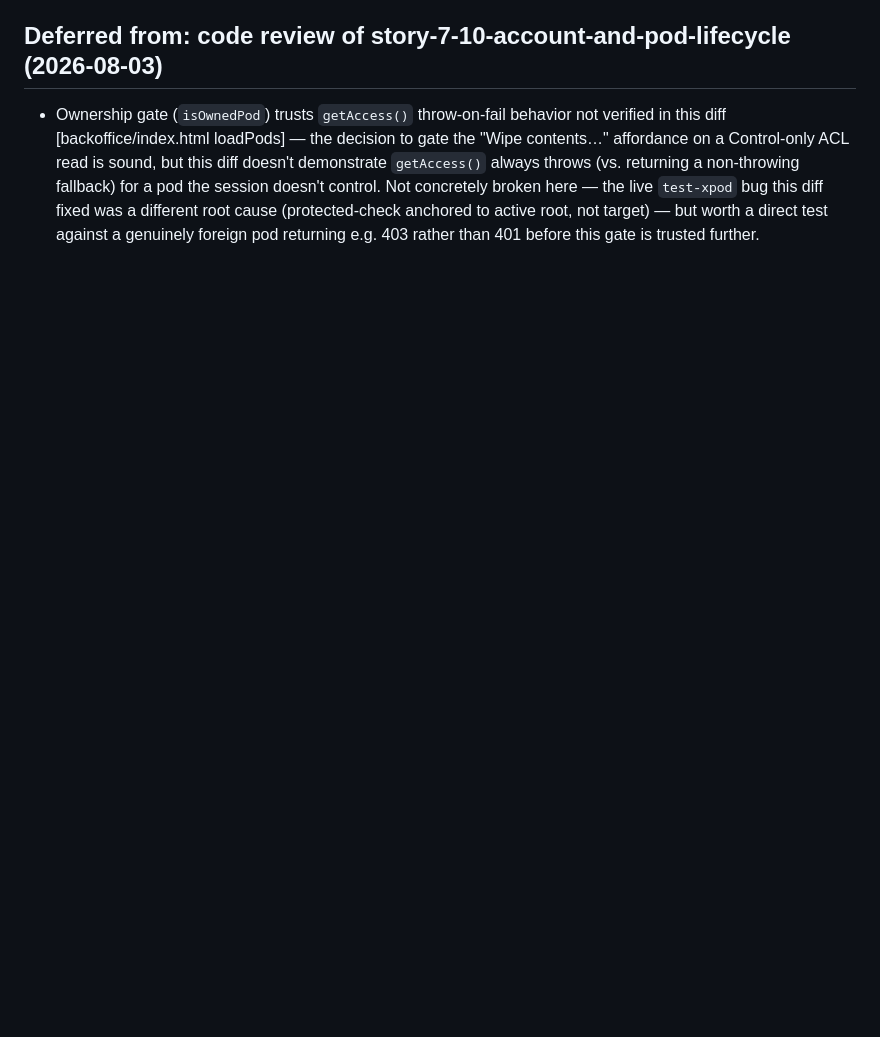
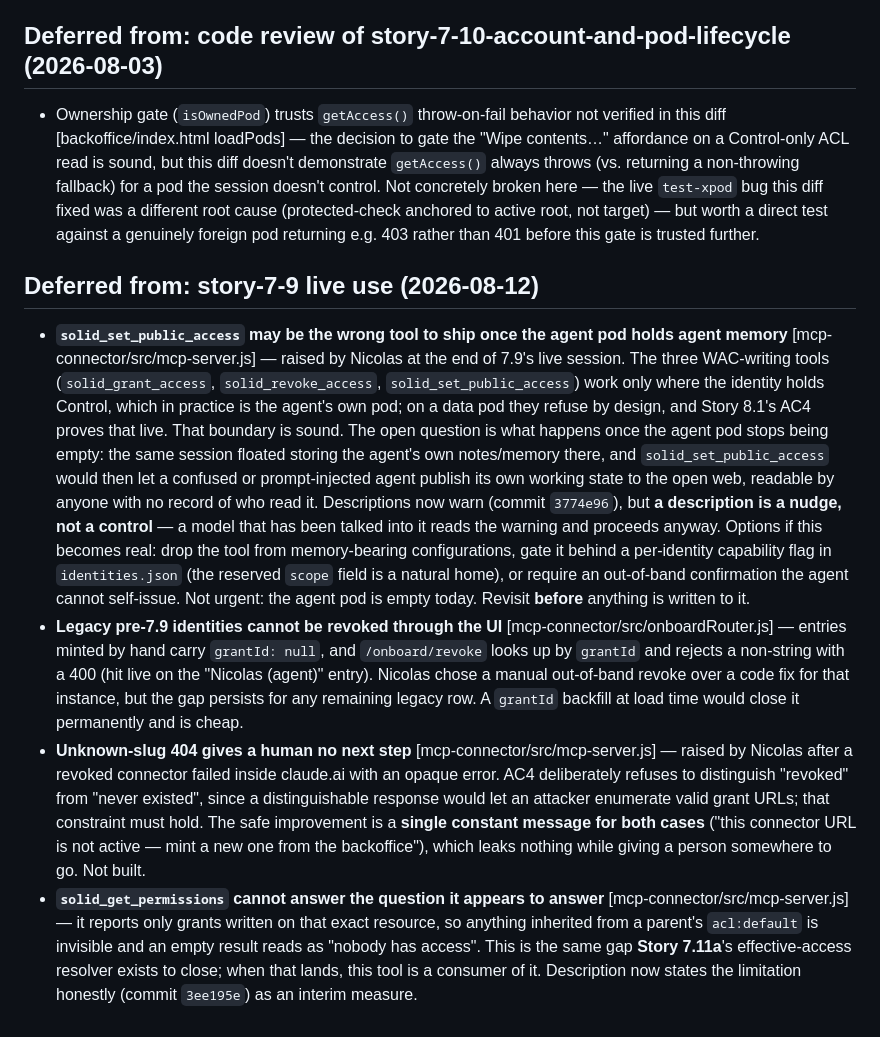
Before and after one commit to nicolasdb/pocpod0, a Markdown page: _bmad-output/implementation-artifacts/deferred-work.md, the part around the change. GitHub-like rendering; blank space fills up the shorter version.

Commit message:
Log Story 7.9's open questions in deferred-work
Four items, all raised by live use rather than review:

The one worth revisiting first is solid_set_public_access. Its boundary
is sound today — the WAC-writing tools only work where the identity
holds Control, i.e. the agent's own pod — but that pod is empty. If the
agent's own notes and memory land there, the same tool lets a confused
or prompt-injected agent publish its working state to the open web. The
description warns now, and a description is a nudge, not a control.
Decide before anything is written to that pod, not after.

Also logged: legacy identities with grantId null can't be revoked
through the UI; the unknown-slug 404 leaves a human with no next step
(fixable with one constant message that still leaks nothing); and
solid_get_permissions cannot see inherited access, which is the gap
Story 7.11a exists to close.

Co-Authored-By: Claude Opus 5 <noreply@anthropic.com>

```diff
--- a/_bmad-output/implementation-artifacts/deferred-work.md
+++ b/_bmad-output/implementation-artifacts/deferred-work.md
@@ -194,3 +194,10 @@ The recurring "throwaway accounts can't be deleted" item — logged since Story
 ## Deferred from: code review of story-7-10-account-and-pod-lifecycle (2026-08-03)
 
 - Ownership gate (`isOwnedPod`) trusts `getAccess()` throw-on-fail behavior not verified in this diff [backoffice/index.html loadPods] — the decision to gate the "Wipe contents…" affordance on a Control-only ACL read is sound, but this diff doesn't demonstrate `getAccess()` always throws (vs. returning a non-throwing fallback) for a pod the session doesn't control. Not concretely broken here — the live `test-xpod` bug this diff fixed was a different root cause (protected-check anchored to active root, not target) — but worth a direct test against a genuinely foreign pod returning e.g. 403 rather than 401 before this gate is trusted further.
+
+## Deferred from: story-7-9 live use (2026-08-12)
+
+- **`solid_set_public_access` may be the wrong tool to ship once the agent pod holds agent memory** [mcp-connector/src/mcp-server.js] — raised by Nicolas at the end of 7.9's live session. The three WAC-writing tools (`solid_grant_access`, `solid_revoke_access`, `solid_set_public_access`) work only where the identity holds Control, which in practice is the agent's own pod; on a data pod they refuse by design, and Story 8.1's AC4 proves that live. That boundary is sound. The open question is what happens once the agent pod stops being empty: the same session floated storing the agent's own notes/memory there, and `solid_set_public_access` would then let a confused or prompt-injected agent publish its own working state to the open web, readable by anyone with no record of who read it. Descriptions now warn (commit `3774e96`), but **a description is a nudge, not a control** — a model that has been talked into it reads the warning and proceeds anyway. Options if this becomes real: drop the tool from memory-bearing configurations, gate it behind a per-identity capability flag in `identities.json` (the reserved `scope` field is a natural home), or require an out-of-band confirmation the agent cannot self-issue. Not urgent: the agent pod is empty today. Revisit **before** anything is written to it.
+- **Legacy pre-7.9 identities cannot be revoked through the UI** [mcp-connector/src/onboardRouter.js] — entries minted by hand carry `grantId: null`, and `/onboard/revoke` looks up by `grantId` and rejects a non-string with a 400 (hit live on the "Nicolas (agent)" entry). Nicolas chose a manual out-of-band revoke over a code fix for that instance, but the gap persists for any remaining legacy row. A `grantId` backfill at load time would close it permanently and is cheap.
+- **Unknown-slug 404 gives a human no next step** [mcp-connector/src/mcp-server.js] — raised by Nicolas after a revoked connector failed inside claude.ai with an opaque error. AC4 deliberately refuses to distinguish "revoked" from "never existed", since a distinguishable response would let an attacker enumerate valid grant URLs; that constraint must hold. The safe improvement is a **single constant message for both cases** ("this connector URL is not active — mint a new one from the backoffice"), which leaks nothing while giving a person somewhere to go. Not built.
+- **`solid_get_permissions` cannot answer the question it appears to answer** [mcp-connector/src/mcp-server.js] — it reports only grants written on that exact resource, so anything inherited from a parent's `acl:default` is invisible and an empty result reads as "nobody has access". This is the same gap **Story 7.11a**'s effective-access resolver exists to close; when that lands, this tool is a consumer of it. Description now states the limitation honestly (commit `3ee195e`) as an interim measure.
```
